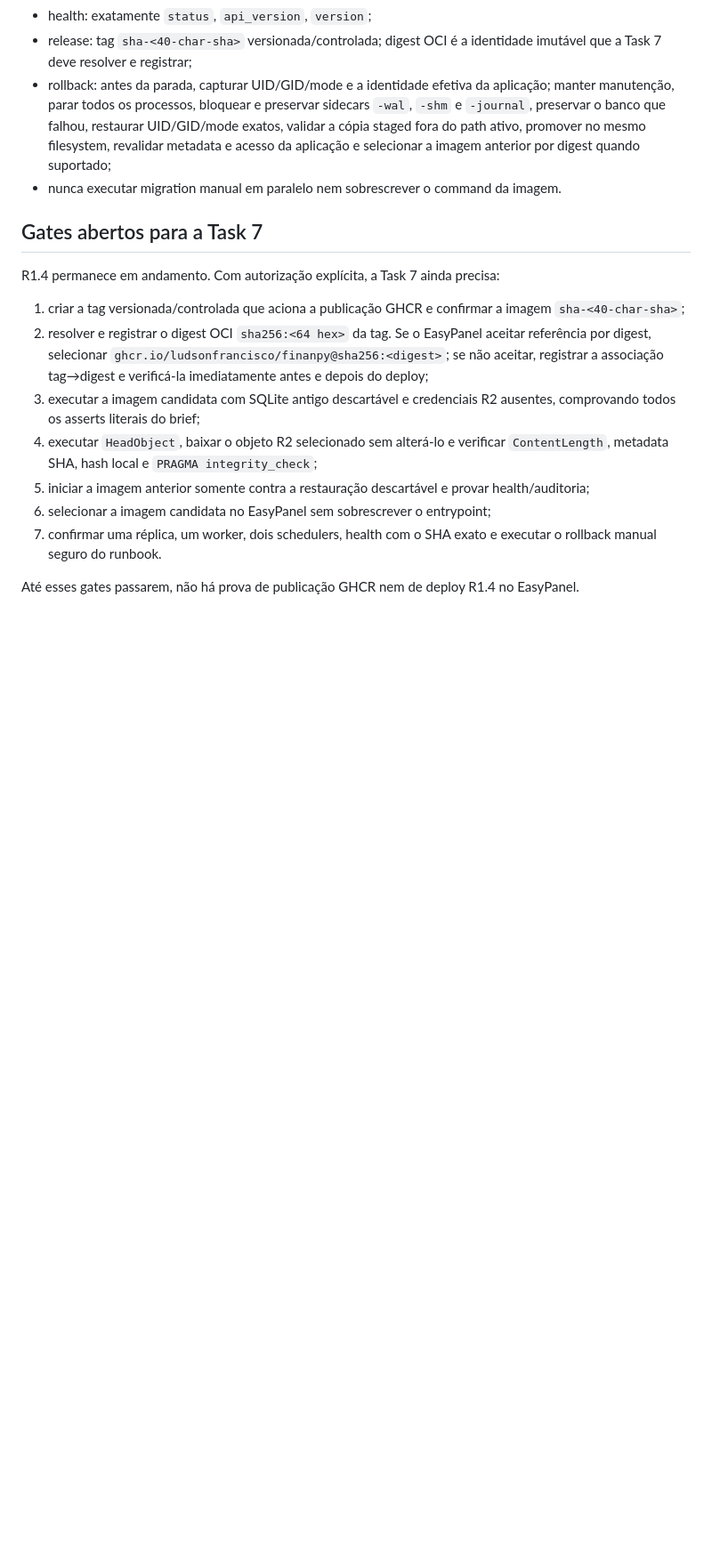
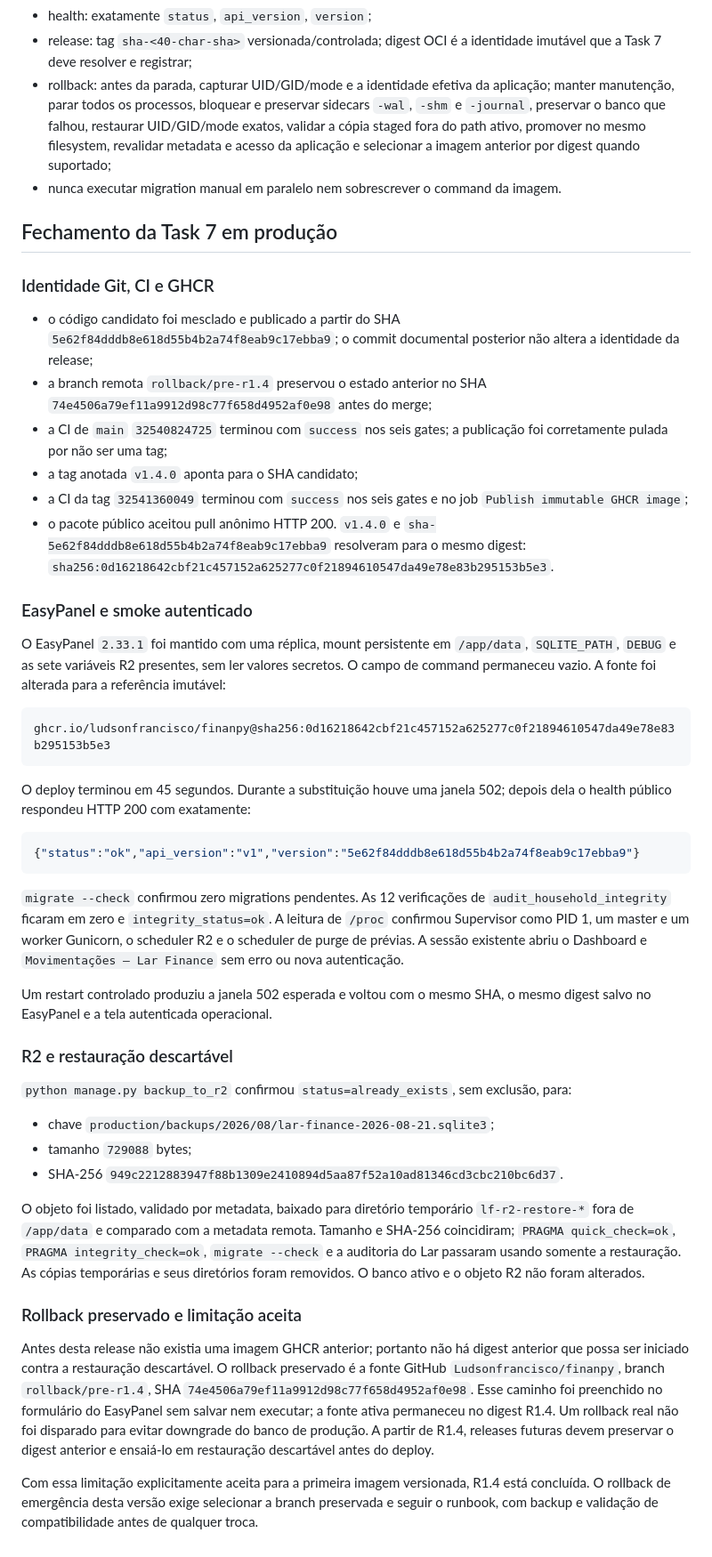
Before and after one commit to Ludsonfrancisco/finanpy, a Markdown page: docs/audits/2026-08-21-fail-fast-deploy-rehearsal.md, the part around one of its changes. Shown at 89% size. Rendered like a GitHub page; blank space fills up the shorter version.

Commit message:
docs: record immutable production release

````diff
--- a/docs/audits/2026-08-21-fail-fast-deploy-rehearsal.md
+++ b/docs/audits/2026-08-21-fail-fast-deploy-rehearsal.md
@@ -152,25 +154,81 @@ locais em prova de container ou R2.
 - nunca executar migration manual em paralelo nem sobrescrever o command da
   imagem.
 
-## Gates abertos para a Task 7
+## Fechamento da Task 7 em produção
 
-R1.4 permanece em andamento. Com autorização explícita, a Task 7 ainda precisa:
+### Identidade Git, CI e GHCR
 
-1. criar a tag versionada/controlada que aciona a publicação GHCR e confirmar a
-   imagem `sha-<40-char-sha>`;
-2. resolver e registrar o digest OCI `sha256:<64 hex>` da tag. Se o EasyPanel
-   aceitar referência por digest, selecionar
-   `ghcr.io/ludsonfrancisco/finanpy@sha256:<digest>`; se não aceitar, registrar
-   a associação tag→digest e verificá-la imediatamente antes e depois do deploy;
-3. executar a imagem candidata com SQLite antigo descartável e credenciais R2
-   ausentes, comprovando todos os asserts literais do brief;
-4. executar `HeadObject`, baixar o objeto R2 selecionado sem alterá-lo e verificar
-   `ContentLength`, metadata SHA, hash local e `PRAGMA integrity_check`;
-5. iniciar a imagem anterior somente contra a restauração descartável e provar
-   health/auditoria;
-6. selecionar a imagem candidata no EasyPanel sem sobrescrever o entrypoint;
-7. confirmar uma réplica, um worker, dois schedulers, health com o SHA exato e
-   executar o rollback manual seguro do runbook.
+- o código candidato foi mesclado e publicado a partir do SHA
+  `5e62f84dddb8e618d55b4b2a74f8eab9c17ebba9`; o commit documental posterior
+  não altera a identidade da release;
+- a branch remota `rollback/pre-r1.4` preservou o estado anterior no SHA
+  `74e4506a79ef11a9912d98c77f658d4952af0e98` antes do merge;
+- a CI de `main` `32540824725` terminou com `success` nos seis gates; a
+  publicação foi corretamente pulada por não ser uma tag;
+- a tag anotada `v1.4.0` aponta para o SHA candidato;
+- a CI da tag `32541360049` terminou com `success` nos seis gates e no job
+  `Publish immutable GHCR image`;
+- o pacote público aceitou pull anônimo HTTP 200. `v1.4.0` e
+  `sha-5e62f84dddb8e618d55b4b2a74f8eab9c17ebba9` resolveram para o mesmo digest:
+  `sha256:0d16218642cbf21c457152a625277c0f21894610547da49e78e83b295153b5e3`.
 
-Até esses gates passarem, não há prova de publicação GHCR nem de deploy R1.4 no
-EasyPanel.
+### EasyPanel e smoke autenticado
+
+O EasyPanel `2.33.1` foi mantido com uma réplica, mount persistente em
+`/app/data`, `SQLITE_PATH`, `DEBUG` e as sete variáveis R2 presentes, sem ler
+valores secretos. O campo de command permaneceu vazio. A fonte foi alterada para
+a referência imutável:
+
+```text
+ghcr.io/ludsonfrancisco/finanpy@sha256:0d16218642cbf21c457152a625277c0f21894610547da49e78e83b295153b5e3
+```
+
+O deploy terminou em 45 segundos. Durante a substituição houve uma janela 502;
+depois dela o health público respondeu HTTP 200 com exatamente:
+
+```json
+{"status":"ok","api_version":"v1","version":"5e62f84dddb8e618d55b4b2a74f8eab9c17ebba9"}
+```
+
+`migrate --check` confirmou zero migrations pendentes. As 12 verificações de
+`audit_household_integrity` ficaram em zero e `integrity_status=ok`. A leitura
+de `/proc` confirmou Supervisor como PID 1, um master e um worker Gunicorn, o
+scheduler R2 e o scheduler de purge de prévias. A sessão existente abriu o
+Dashboard e `Movimentações — Lar Finance` sem erro ou nova autenticação.
+
+Um restart controlado produziu a janela 502 esperada e voltou com o mesmo SHA,
+o mesmo digest salvo no EasyPanel e a tela autenticada operacional.
+
+### R2 e restauração descartável
+
+`python manage.py backup_to_r2` confirmou `status=already_exists`, sem exclusão,
+para:
+
+- chave `production/backups/2026/08/lar-finance-2026-08-21.sqlite3`;
+- tamanho `729088` bytes;
+- SHA-256
+  `949c2212883947f88b1309e2410894d5aa87f52a10ad81346cd3cbc210bc6d37`.
+
+O objeto foi listado, validado por metadata, baixado para diretório temporário
+`lf-r2-restore-*` fora de `/app/data` e comparado com a metadata remota. Tamanho
+e SHA-256 coincidiram; `PRAGMA quick_check=ok`, `PRAGMA integrity_check=ok`,
+`migrate --check` e a auditoria do Lar passaram usando somente a restauração.
+As cópias temporárias e seus diretórios foram removidos. O banco ativo e o
+objeto R2 não foram alterados.
+
+### Rollback preservado e limitação aceita
+
+Antes desta release não existia uma imagem GHCR anterior; portanto não há digest
+anterior que possa ser iniciado contra a restauração descartável. O rollback
+preservado é a fonte GitHub `Ludsonfrancisco/finanpy`, branch
+`rollback/pre-r1.4`, SHA `74e4506a79ef11a9912d98c77f658d4952af0e98`.
+Esse caminho foi preenchido no formulário do EasyPanel sem salvar nem executar;
+a fonte ativa permaneceu no digest R1.4. Um rollback real não foi disparado para
+evitar downgrade do banco de produção. A partir de R1.4, releases futuras devem
+preservar o digest anterior e ensaiá-lo em restauração descartável antes do
+deploy.
+
+Com essa limitação explicitamente aceita para a primeira imagem versionada,
+R1.4 está concluída. O rollback de emergência desta versão exige selecionar a
+branch preservada e seguir o runbook, com backup e validação de compatibilidade
+antes de qualquer troca.
````
Also changed, not shown: other parts of docs/audits/2026-08-21-fail-fast-deploy-rehearsal.md (+7 -5 lines), PRD.md (+33 -30 lines), docs/ROADMAP.md (+8 -6 lines).
